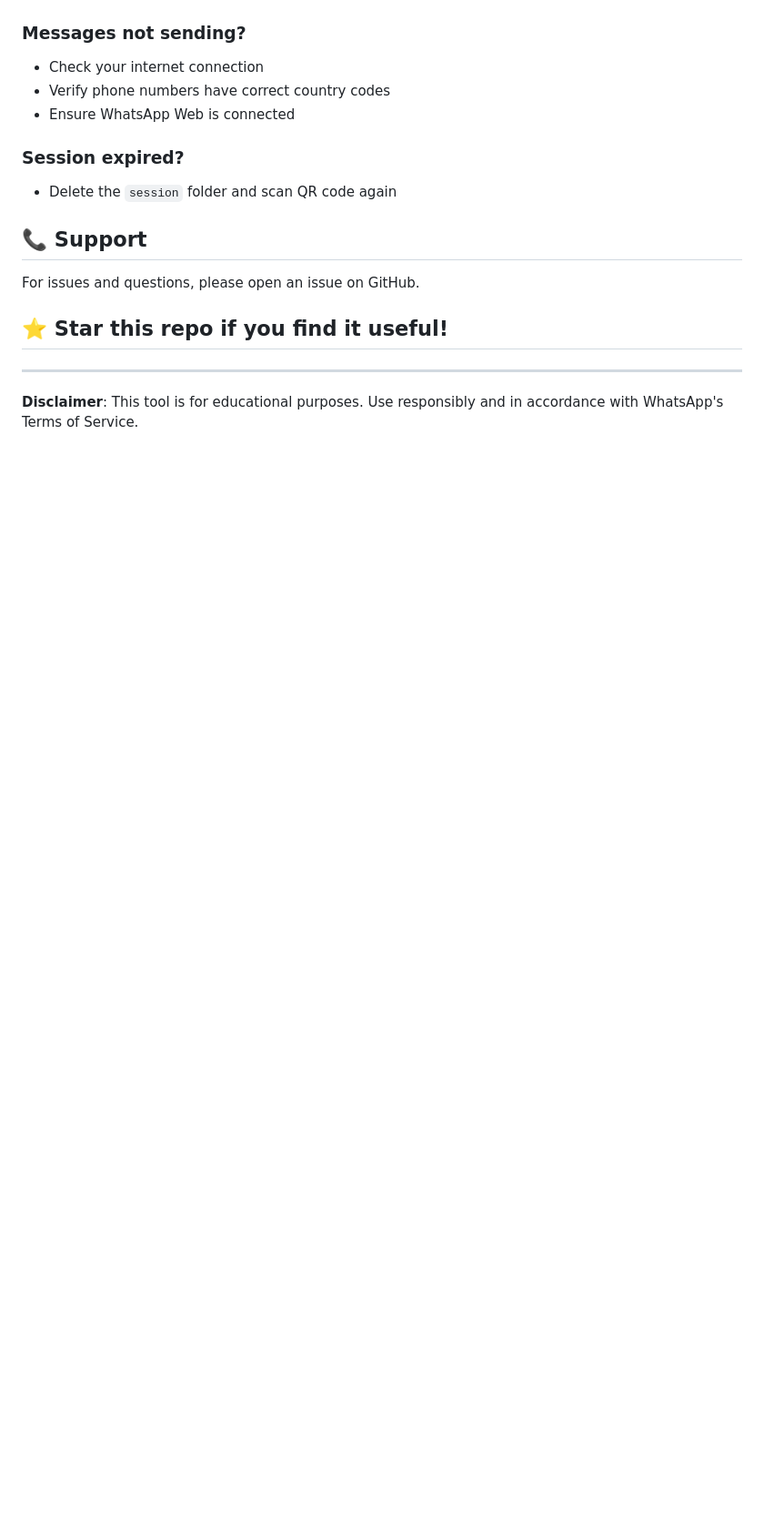
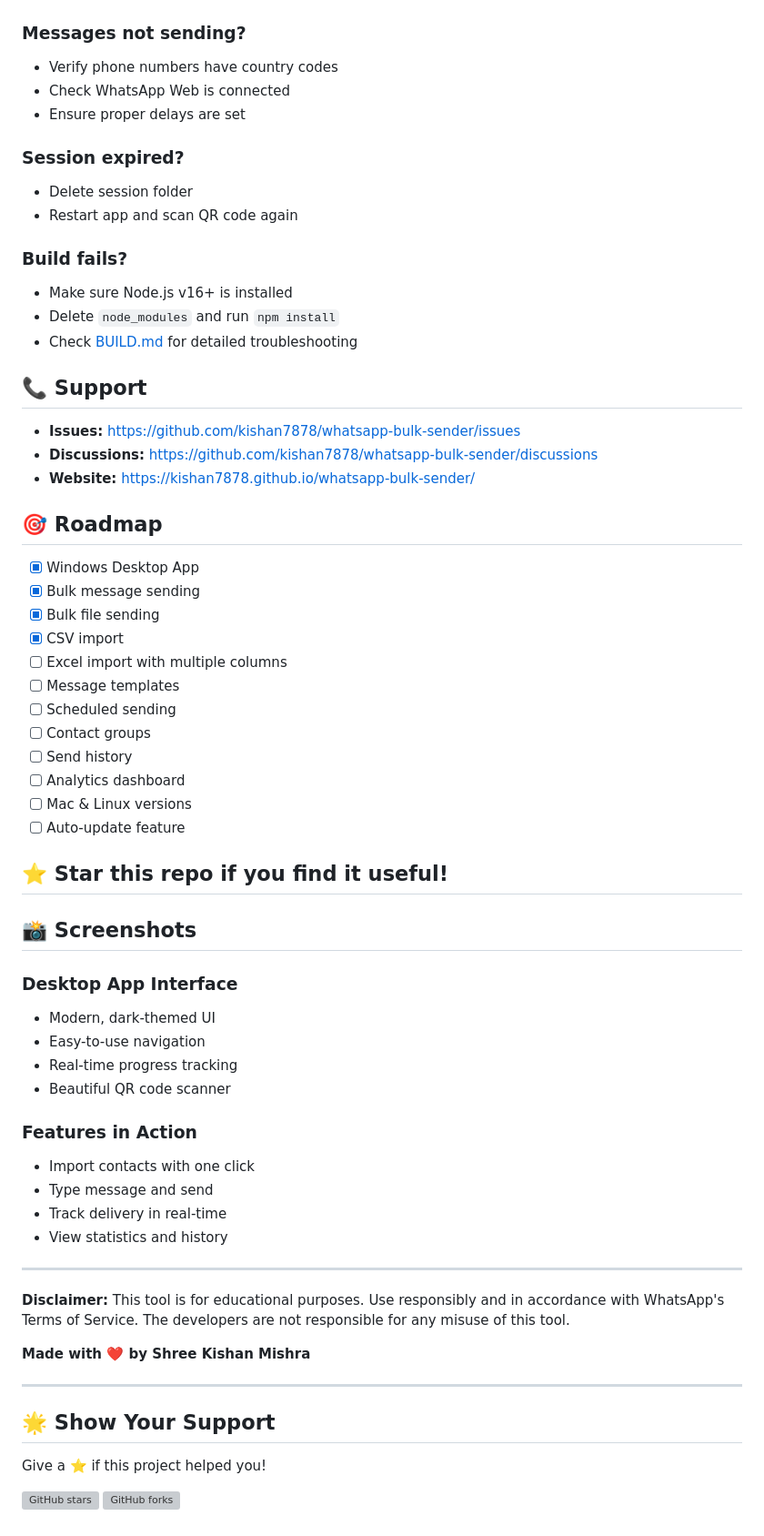
Before and after one commit to kishan7878/whatsapp-bulk-sender, a Markdown page: README.md, the part around one of its changes. Shown at 91% size. Rendered like a GitHub page; blank space fills up the shorter version; grey boxes are pictures that could not be loaded.

```diff
--- a/README.md
+++ b/README.md
@@ -137,18 +238,66 @@ MIT License - feel free to use this project for personal or commercial purposes.
 
 ### Messages not sending?
-- Check your internet connection
-- Verify phone numbers have correct country codes
-- Ensure WhatsApp Web is connected
+- Verify phone numbers have country codes
+- Check WhatsApp Web is connected
+- Ensure proper delays are set
 
 ### Session expired?
-- Delete the `session` folder and scan QR code again
+- Delete session folder
+- Restart app and scan QR code again
+
+### Build fails?
+- Make sure Node.js v16+ is installed
+- Delete `node_modules` and run `npm install`
+- Check [BUILD.md](BUILD.md) for detailed troubleshooting
 
 ## 📞 Support
 
-For issues and questions, please open an issue on GitHub.
+- **Issues:** https://github.com/kishan7878/whatsapp-bulk-sender/issues
+- **Discussions:** https://github.com/kishan7878/whatsapp-bulk-sender/discussions
+- **Website:** https://kishan7878.github.io/whatsapp-bulk-sender/
+
+## 🎯 Roadmap
+
+- [x] Windows Desktop App
+- [x] Bulk message sending
+- [x] Bulk file sending
+- [x] CSV import
+- [ ] Excel import with multiple columns
+- [ ] Message templates
+- [ ] Scheduled sending
+- [ ] Contact groups
+- [ ] Send history
+- [ ] Analytics dashboard
+- [ ] Mac & Linux versions
+- [ ] Auto-update feature
 
 ## ⭐ Star this repo if you find it useful!
 
+## 📸 Screenshots
+
+### Desktop App Interface
+- Modern, dark-themed UI
+- Easy-to-use navigation
+- Real-time progress tracking
+- Beautiful QR code scanner
+
+### Features in Action
+- Import contacts with one click
+- Type message and send
+- Track delivery in real-time
+- View statistics and history
+
 ---
 
-**Disclaimer**: This tool is for educational purposes. Use responsibly and in accordance with WhatsApp's Terms of Service.
+**Disclaimer:** This tool is for educational purposes. Use responsibly and in accordance with WhatsApp's Terms of Service. The developers are not responsible for any misuse of this tool.
+
+**Made with ❤️ by Shree Kishan Mishra**
+
+---
+
+## 🌟 Show Your Support
+
+Give a ⭐️ if this project helped you!
+
+[![GitHub stars](https://img.shields.io/github/stars/kishan7878/whatsapp-bulk-sender?style=social)](https://github.com/kishan7878/whatsapp-bulk-sender/stargazers)
+[![GitHub forks](https://img.shields.io/github/forks/kishan7878/whatsapp-bulk-sender?style=social)](https://github.com/kishan7878/whatsapp-bulk-sender/network/members)
```
Also changed, not shown: other parts of README.md (+163 -62 lines).
